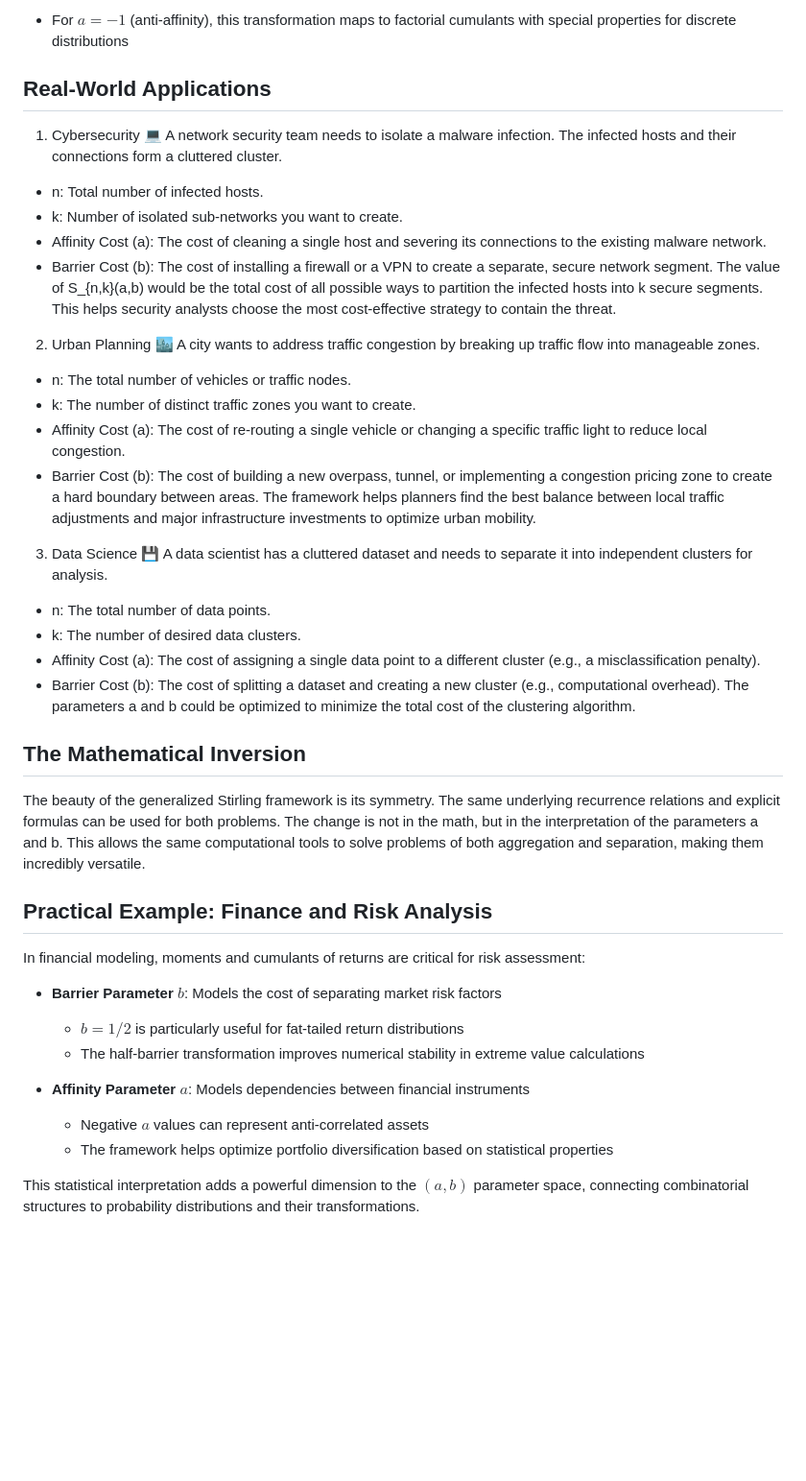
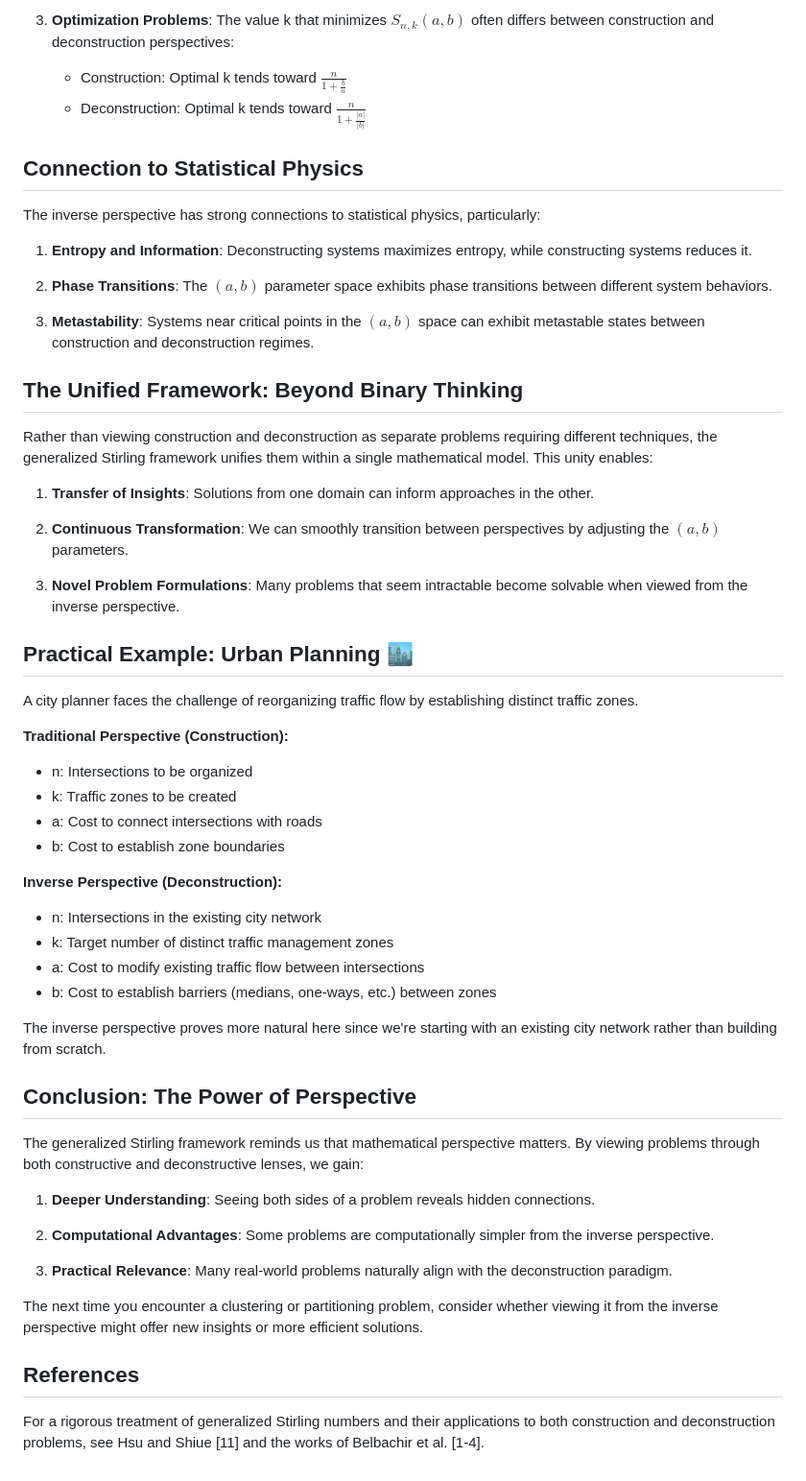
Before and after one commit to DavidEngland/generalized-factorials-stirling, a Markdown page: docs/reverse—tackling.md, the part around the change printed below. Shown: that part at 96% size. Rendered like a GitHub page; blank space fills up the shorter version.

```diff
--- a/docs/reverse—tackling.md
+++ b/docs/reverse—tackling.md
@@ -66,44 +71,58 @@ For a system with affinity costs represented by a random variable $Y$:
 
-* For $a=-1$ (anti-affinity), this transformation maps to factorial cumulants with special properties for discrete distributions
+3. **Optimization Problems**: The value k that minimizes $S_{n,k}(a,b)$ often differs between construction and deconstruction perspectives:
+   * Construction: Optimal k tends toward $\frac{n}{1+\frac{b}{a}}$
+   * Deconstruction: Optimal k tends toward $\frac{n}{1+\frac{|a|}{|b|}}$
 
-## Real-World Applications
+## Connection to Statistical Physics
 
-1. Cybersecurity 💻
-A network security team needs to isolate a malware infection. The infected hosts and their connections form a cluttered cluster.
- * n: Total number of infected hosts.
- * k: Number of isolated sub-networks you want to create.
- * Affinity Cost (a): The cost of cleaning a single host and severing its connections to the existing malware network.
- * Barrier Cost (b): The cost of installing a firewall or a VPN to create a separate, secure network segment.
-The value of S_{n,k}(a,b) would be the total cost of all possible ways to partition the infected hosts into k secure segments. This helps security analysts choose the most cost-effective strategy to contain the threat.
-2. Urban Planning 🏙️
-A city wants to address traffic congestion by breaking up traffic flow into manageable zones.
- * n: The total number of vehicles or traffic nodes.
- * k: The number of distinct traffic zones you want to create.
- * Affinity Cost (a): The cost of re-routing a single vehicle or changing a specific traffic light to reduce local congestion.
- * Barrier Cost (b): The cost of building a new overpass, tunnel, or implementing a congestion pricing zone to create a hard boundary between areas.
-The framework helps planners find the best balance between local traffic adjustments and major infrastructure investments to optimize urban mobility.
-3. Data Science 💾
-A data scientist has a cluttered dataset and needs to separate it into independent clusters for analysis.
- * n: The total number of data points.
- * k: The number of desired data clusters.
- * Affinity Cost (a): The cost of assigning a single data point to a different cluster (e.g., a misclassification penalty).
- * Barrier Cost (b): The cost of splitting a dataset and creating a new cluster (e.g., computational overhead).
-The parameters a and b could be optimized to minimize the total cost of the clustering algorithm.
+The inverse perspective has strong connections to statistical physics, particularly:
 
-## The Mathematical Inversion
+1. **Entropy and Information**: Deconstructing systems maximizes entropy, while constructing systems reduces it.
 
-The beauty of the generalized Stirling framework is its symmetry. The same underlying recurrence relations and explicit formulas can be used for both problems. The change is not in the math, but in the interpretation of the parameters a and b. This allows the same computational tools to solve problems of both aggregation and separation, making them incredibly versatile.
+2. **Phase Transitions**: The $(a,b)$ parameter space exhibits phase transitions between different system behaviors.
 
-## Practical Example: Finance and Risk Analysis
+3. **Metastability**: Systems near critical points in the $(a,b)$ space can exhibit metastable states between construction and deconstruction regimes.
 
-In financial modeling, moments and cumulants of returns are critical for risk assessment:
+## The Unified Framework: Beyond Binary Thinking
 
-* **Barrier Parameter $b$**: Models the cost of separating market risk factors
-  - $b=1/2$ is particularly useful for fat-tailed return distributions
-  - The half-barrier transformation improves numerical stability in extreme value calculations
+Rather than viewing construction and deconstruction as separate problems requiring different techniques, the generalized Stirling framework unifies them within a single mathematical model. This unity enables:
 
-* **Affinity Parameter $a$**: Models dependencies between financial instruments
-  - Negative $a$ values can represent anti-correlated assets
-  - The framework helps optimize portfolio diversification based on statistical properties
+1. **Transfer of Insights**: Solutions from one domain can inform approaches in the other.
 
-This statistical interpretation adds a powerful dimension to the $(a,b)$ parameter space, connecting combinatorial structures to probability distributions and their transformations.
+2. **Continuous Transformation**: We can smoothly transition between perspectives by adjusting the $(a,b)$ parameters.
+
+3. **Novel Problem Formulations**: Many problems that seem intractable become solvable when viewed from the inverse perspective.
+
+## Practical Example: Urban Planning 🏙️
+
+A city planner faces the challenge of reorganizing traffic flow by establishing distinct traffic zones.
+
+**Traditional Perspective (Construction):**
+* n: Intersections to be organized
+* k: Traffic zones to be created
+* a: Cost to connect intersections with roads
+* b: Cost to establish zone boundaries
+
+**Inverse Perspective (Deconstruction):**
+* n: Intersections in the existing city network
+* k: Target number of distinct traffic management zones
+* a: Cost to modify existing traffic flow between intersections
+* b: Cost to establish barriers (medians, one-ways, etc.) between zones
+
+The inverse perspective proves more natural here since we're starting with an existing city network rather than building from scratch.
+
+## Conclusion: The Power of Perspective
+
+The generalized Stirling framework reminds us that mathematical perspective matters. By viewing problems through both constructive and deconstructive lenses, we gain:
+
+1. **Deeper Understanding**: Seeing both sides of a problem reveals hidden connections.
+
+2. **Computational Advantages**: Some problems are computationally simpler from the inverse perspective.
+
+3. **Practical Relevance**: Many real-world problems naturally align with the deconstruction paradigm.
+
+The next time you encounter a clustering or partitioning problem, consider whether viewing it from the inverse perspective might offer new insights or more efficient solutions.
+
+## References
+
+For a rigorous treatment of generalized Stirling numbers and their applications to both construction and deconstruction problems, see Hsu and Shiue [11] and the works of Belbachir et al. [1-4].
```
Also changed, not shown: other parts of docs/reverse—tackling.md (+44 -39 lines).
